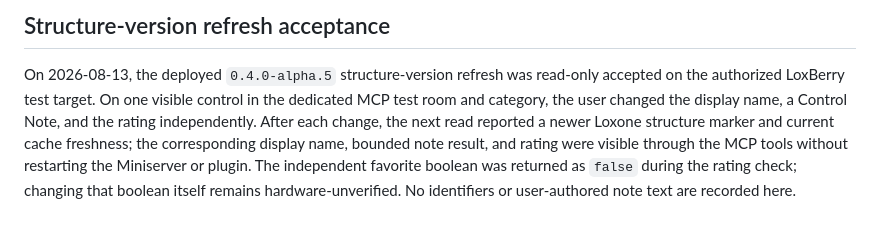
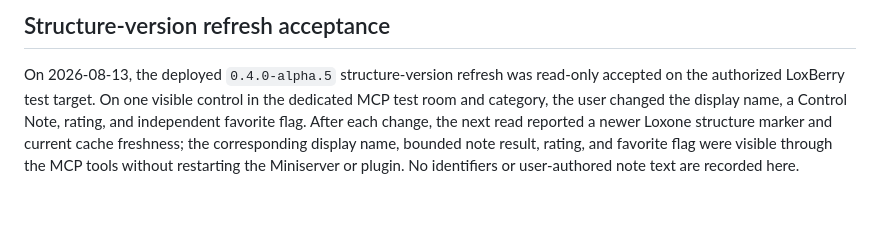
Before and after one commit to Miraculix2050/LoxBerry-Plugin-MCP-Server, a Markdown page: docs/development/phase-4-acceptance.md, the part around the change. GitHub-like rendering.

Commit message:
Record favorite refresh acceptance (#56)

```diff
--- a/docs/development/phase-4-acceptance.md
+++ b/docs/development/phase-4-acceptance.md
@@ -142,10 +142,9 @@ intersection; Daytimer override actions remain hardware-unverified.
 On 2026-08-13, the deployed `0.4.0-alpha.5` structure-version refresh was
 read-only accepted on the authorized LoxBerry test target. On one visible
 control in the dedicated MCP test room and category, the user changed the
-display name, a Control Note, and the rating independently. After each change,
-the next read reported a newer Loxone structure marker and current cache
-freshness; the corresponding display name, bounded note result, and rating were
-visible through the MCP tools without restarting the Miniserver or plugin. The
-independent favorite boolean was returned as `false` during the rating check;
-changing that boolean itself remains hardware-unverified. No identifiers or
-user-authored note text are recorded here.
+display name, a Control Note, rating, and independent favorite flag. After each
+change, the next read reported a newer Loxone structure marker and current cache
+freshness; the corresponding display name, bounded note result, rating, and
+favorite flag were visible through the MCP tools without restarting the
+Miniserver or plugin. No identifiers or user-authored note text are recorded
+here.
```
Also changed, not shown: docs/development/support-matrix.md (+3 -3 lines).
